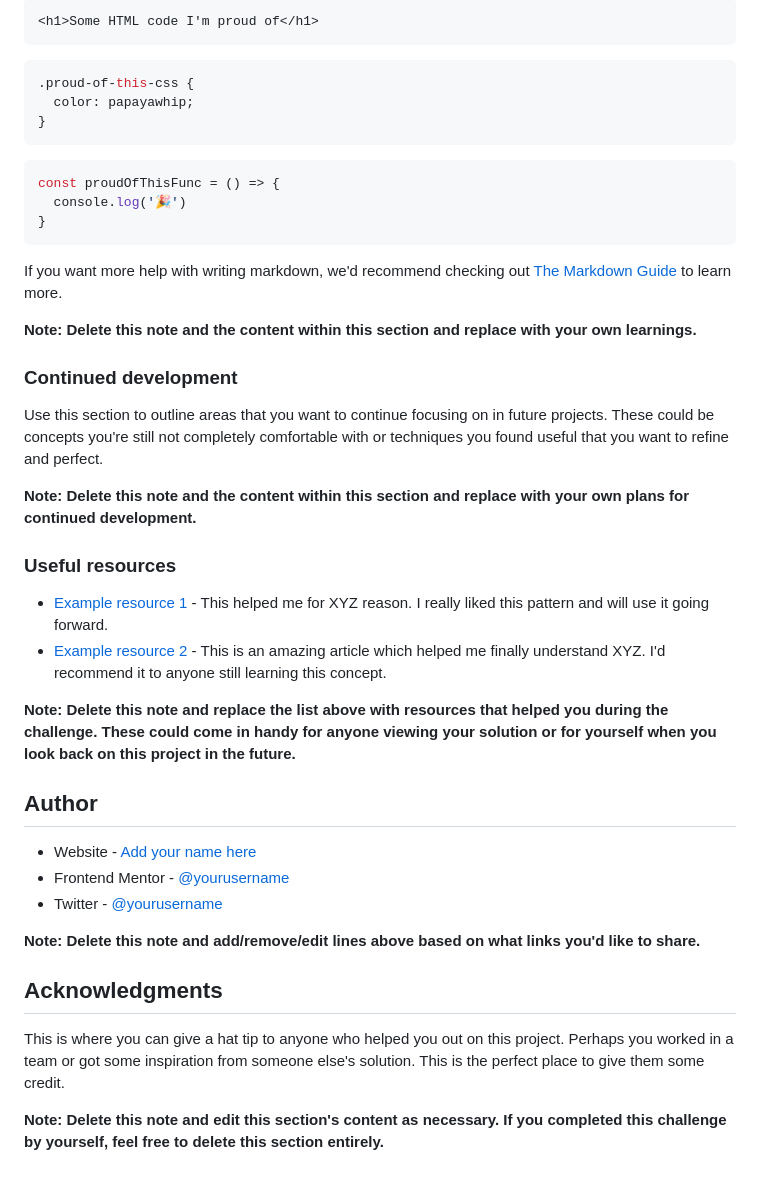
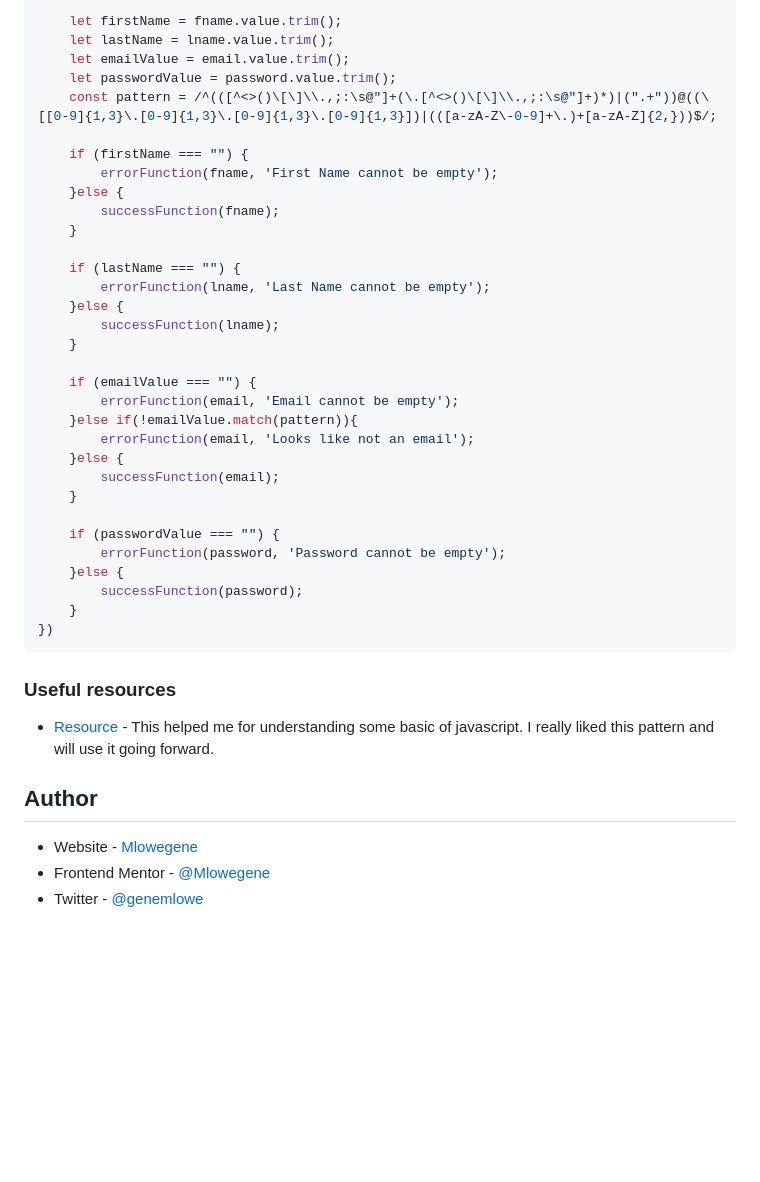
Before and after one commit to Mlowegene/Intro-component-with-sign-up-form, a Markdown page: README.md, the part around the change printed below. Drawn GitHub-style; blank space fills up the shorter version.

````diff
--- a/README.md
+++ b/README.md
@@ -70,45 +60,44 @@ To see how you can add code snippets, see below:
 
-```html
-<h1>Some HTML code I'm proud of</h1>
+    let firstName = fname.value.trim();
+    let lastName = lname.value.trim();
+    let emailValue = email.value.trim();
+    let passwordValue = password.value.trim();
+    const pattern = /^(([^<>()\[\]\\.,;:\s@"]+(\.[^<>()\[\]\\.,;:\s@"]+)*)|(".+"))@((\[[0-9]{1,3}\.[0-9]{1,3}\.[0-9]{1,3}\.[0-9]{1,3}])|(([a-zA-Z\-0-9]+\.)+[a-zA-Z]{2,}))$/;
+
+    if (firstName === "") {
+        errorFunction(fname, 'First Name cannot be empty');
+    }else {
+        successFunction(fname);
+    }
+
+    if (lastName === "") {
+        errorFunction(lname, 'Last Name cannot be empty');
+    }else {
+        successFunction(lname);
+    }
+
+    if (emailValue === "") {
+        errorFunction(email, 'Email cannot be empty');
+    }else if(!emailValue.match(pattern)){
+        errorFunction(email, 'Looks like not an email');
+    }else {
+        successFunction(email);
+    }
+
+    if (passwordValue === "") {
+        errorFunction(password, 'Password cannot be empty');
+    }else {
+        successFunction(password);
+    }
+})
 ```
-```css
-.proud-of-this-css {
-  color: papayawhip;
-}
-```
-```js
-const proudOfThisFunc = () => {
-  console.log('🎉')
-}
-```
-
-If you want more help with writing markdown, we'd recommend checking out [The Markdown Guide](https://www.markdownguide.org/) to learn more.
-
-**Note: Delete this note and the content within this section and replace with your own learnings.**
-
-### Continued development
-
-Use this section to outline areas that you want to continue focusing on in future projects. These could be concepts you're still not completely comfortable with or techniques you found useful that you want to refine and perfect.
-
-**Note: Delete this note and the content within this section and replace with your own plans for continued development.**
 
 ### Useful resources
 
-- [Example resource 1](https://www.example.com) - This helped me for XYZ reason. I really liked this pattern and will use it going forward.
-- [Example resource 2](https://www.example.com) - This is an amazing article which helped me finally understand XYZ. I'd recommend it to anyone still learning this concept.
-
-**Note: Delete this note and replace the list above with resources that helped you during the challenge. These could come in handy for anyone viewing your solution or for yourself when you look back on this project in the future.**
+- [Resource](https://www.w3schools.com/js/default.asp) - This helped me for understanding some basic of javascript. I really liked this pattern and will use it going forward.
 
 ## Author
 
-- Website - [Add your name here](https://www.your-site.com)
-- Frontend Mentor - [@yourusername](https://www.frontendmentor.io/profile/yourusername)
-- Twitter - [@yourusername](https://www.twitter.com/yourusername)
-
-**Note: Delete this note and add/remove/edit lines above based on what links you'd like to share.**
-
-## Acknowledgments
-
-This is where you can give a hat tip to anyone who helped you out on this project. Perhaps you worked in a team or got some inspiration from someone else's solution. This is the perfect place to give them some credit.
-
-**Note: Delete this note and edit this section's content as necessary. If you completed this challenge by yourself, feel free to delete this section entirely.**
+- Website - [Mlowegene](https://github.com/Mlowegene)
+- Frontend Mentor - [@Mlowegene](https://www.frontendmentor.io/profile/Mlowegene)
+- Twitter - [@genemlowe](https://twitter.com/genemlowe)
````
Also changed, not shown: other parts of README.md (+11 -21 lines), intro1.png (added), intro2.png (added).
